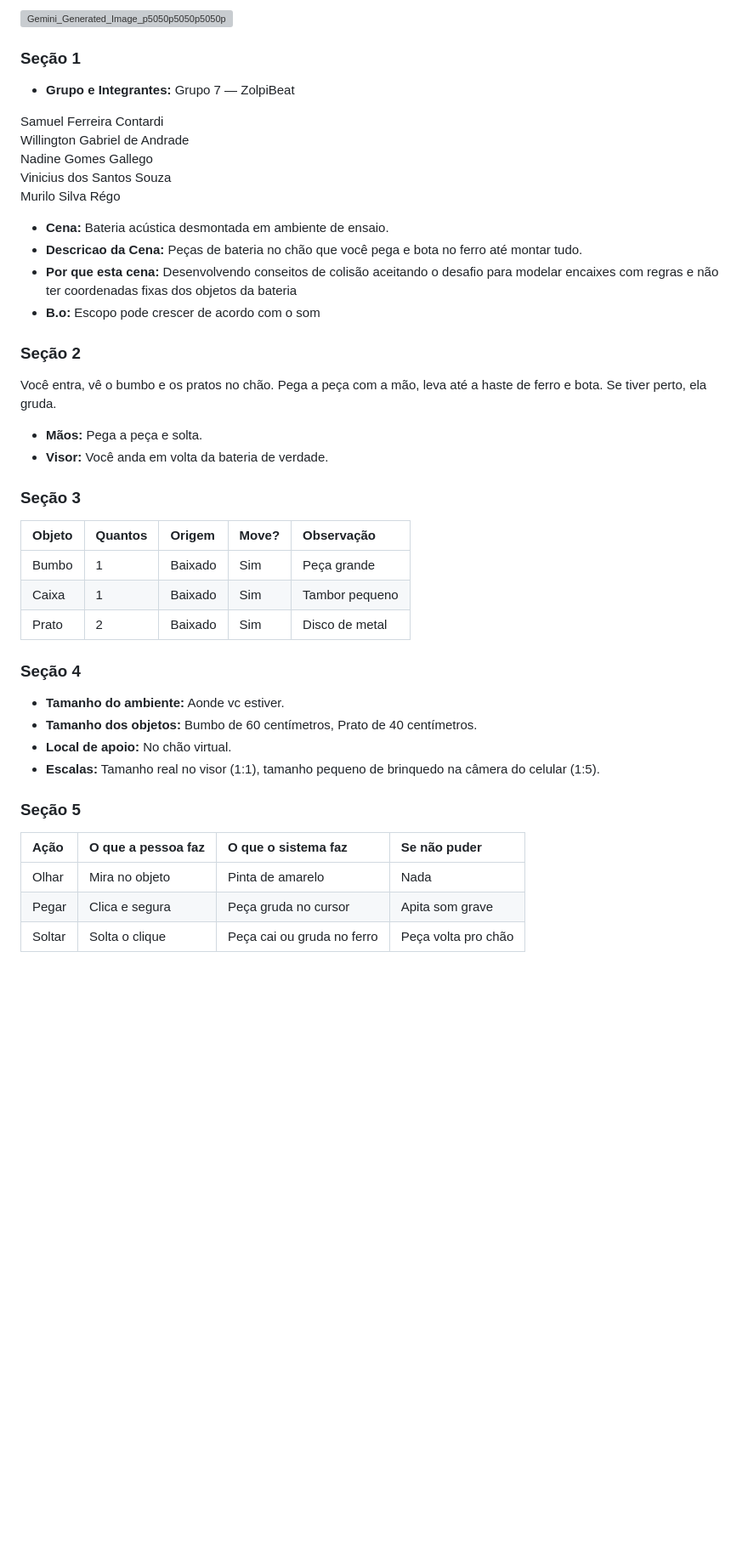
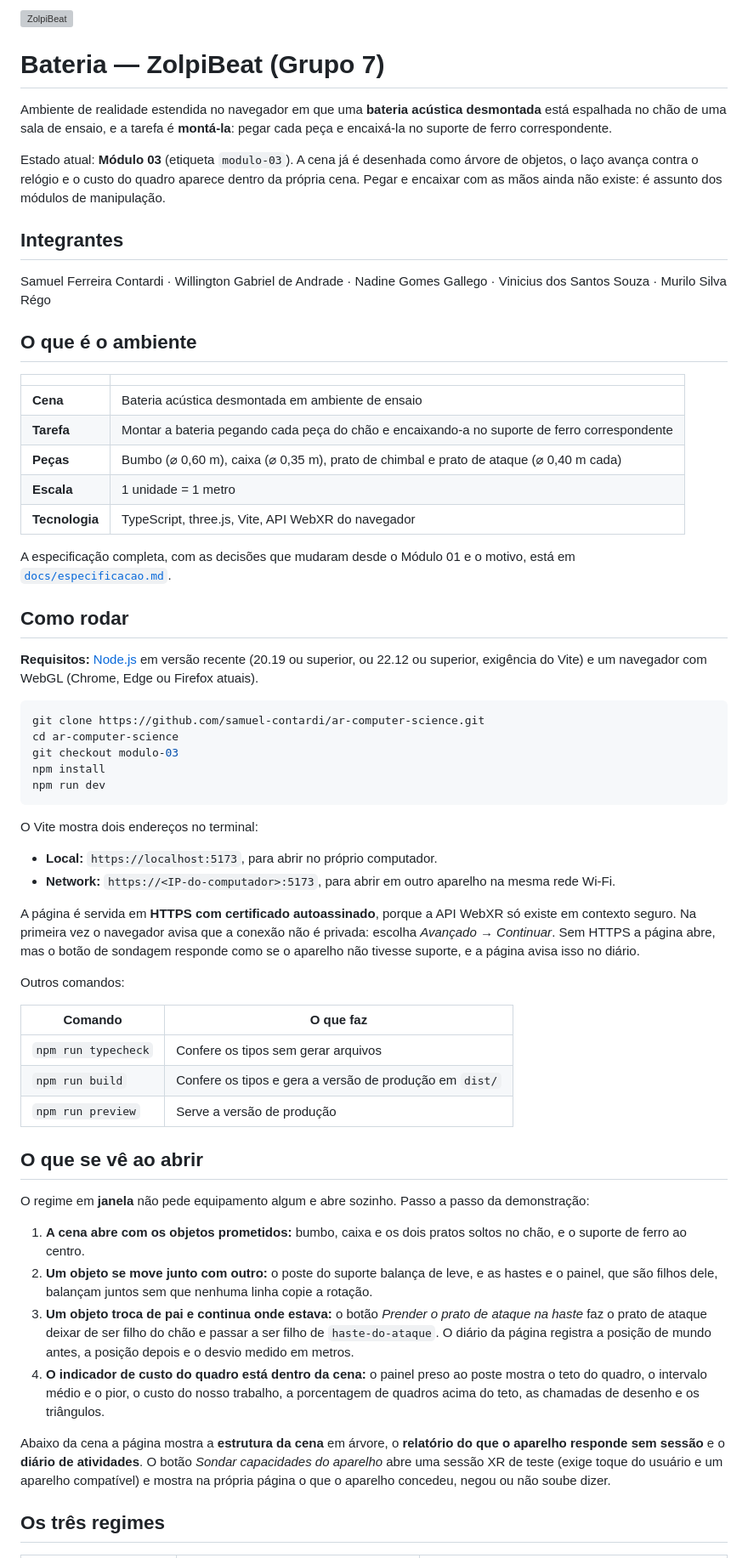
Before and after one commit to samuel-contardi/AR-COMPUTER-SCIENCE, a Markdown page: README.md, the part around one of its changes. Shown at 85% size. Rendered like a GitHub page; blank space fills up the shorter version; grey boxes are pictures that could not be loaded.

Commit message:
Módulo 03
Updated the README to reflect the current project status and details.

````diff
--- a/README.md
+++ b/README.md
@@ -1,55 +1,64 @@
-<img width="720" height="720" alt="Gemini_Generated_Image_p5050p5050p5050p" src="https://github.com/user-attachments/assets/9be6b8c6-161e-4091-9fd5-b290a2263c35" />
+<img width="720" height="720" alt="ZolpiBeat" src="https://github.com/user-attachments/assets/9be6b8c6-161e-4091-9fd5-b290a2263c35" />
 
+# Bateria — ZolpiBeat (Grupo 7)
 
-### Seção 1
-* **Grupo e Integrantes:** Grupo 7 — ZolpiBeat
+Ambiente de realidade estendida no navegador em que uma **bateria acústica desmontada** está espalhada no chão de uma sala de ensaio, e a tarefa é **montá-la**: pegar cada peça e encaixá-la no suporte de ferro correspondente.
 
+Estado atual: **Módulo 03** (etiqueta `modulo-03`). A cena já é desenhada como árvore de objetos, o laço avança contra o relógio e o custo do quadro aparece dentro da própria cena. Pegar e encaixar com as mãos ainda não existe: é assunto dos módulos de manipulação.
 
-Samuel Ferreira Contardi
-Willington Gabriel de Andrade
-Nadine Gomes Gallego
-Vinicius dos Santos Souza
-Murilo Silva Régo
+## Integrantes
 
+Samuel Ferreira Contardi · Willington Gabriel de Andrade · Nadine Gomes Gallego · Vinicius dos Santos Souza · Murilo Silva Régo
 
-* **Cena:** Bateria acústica desmontada em ambiente de ensaio.
-* **Descricao da Cena:** Peças de bateria no chão que você pega e bota no ferro até montar tudo.
-* **Por que esta cena:** Desenvolvendo conseitos de colisão aceitando o desafio para modelar encaixes com regras e não ter coordenadas fixas dos objetos da bateria
-* **B.o:** Escopo pode crescer de acordo com o som
+## O que é o ambiente
 
+| | |
+|---|---|
+| **Cena** | Bateria acústica desmontada em ambiente de ensaio |
+| **Tarefa** | Montar a bateria pegando cada peça do chão e encaixando-a no suporte de ferro correspondente |
+| **Peças** | Bumbo (⌀ 0,60 m), caixa (⌀ 0,35 m), prato de chimbal e prato de ataque (⌀ 0,40 m cada) |
+| **Escala** | 1 unidade = 1 metro |
+| **Tecnologia** | TypeScript, three.js, Vite, API WebXR do navegador |
 
-### Seção 2
-Você entra, vê o bumbo e os pratos no chão. Pega a peça com a mão, leva até a haste de ferro e bota. Se tiver perto, ela gruda.
+A especificação completa, com as decisões que mudaram desde o Módulo 01 e o motivo, está em [`docs/especificacao.md`](docs/especificacao.md).
 
+## Como rodar
 
-* **Mãos:** Pega a peça e solta.
-* **Visor:** Você anda em volta da bateria de verdade.
+**Requisitos:** [Node.js](https://nodejs.org) em versão recente (20.19 ou superior, ou 22.12 ou superior, exigência do Vite) e um navegador com WebGL (Chrome, Edge ou Firefox atuais).
 
+```bash
+git clone https://github.com/samuel-contardi/ar-computer-science.git
+cd ar-computer-science
+git checkout modulo-03
+npm install
+npm run dev
+```
 
-### Seção 3
+O Vite mostra dois endereços no terminal:
 
+- **Local:** `https://localhost:5173`, para abrir no próprio computador.
+- **Network:** `https://<IP-do-computador>:5173`, para abrir em outro aparelho na mesma rede Wi-Fi.
 
-| Objeto | Quantos | Origem | Move? | Observação |
-| :--- | :--- | :--- | :--- | :--- |
-| Bumbo | 1 | Baixado | Sim | Peça grande |
-| Caixa | 1 | Baixado | Sim | Tambor pequeno |
-| Prato | 2 | Baixado | Sim | Disco de metal |
+A página é servida em **HTTPS com certificado autoassinado**, porque a API WebXR só existe em contexto seguro. Na primeira vez o navegador avisa que a conexão não é privada: escolha *Avançado → Continuar*. Sem HTTPS a página abre, mas o botão de sondagem responde como se o aparelho não tivesse suporte, e a página avisa isso no diário.
 
+Outros comandos:
 
-### Seção 4
-* **Tamanho do ambiente:** Aonde vc estiver.
-* **Tamanho dos objetos:** Bumbo de 60 centímetros, Prato de 40 centímetros.
-* **Local de apoio:** No chão virtual.
-* **Escalas:** Tamanho real no visor (1:1), tamanho pequeno de brinquedo na câmera do celular (1:5).
+| Comando | O que faz |
+|---|---|
+| `npm run typecheck` | Confere os tipos sem gerar arquivos |
+| `npm run build` | Confere os tipos e gera a versão de produção em `dist/` |
+| `npm run preview` | Serve a versão de produção |
 
+## O que se vê ao abrir
 
-### Seção 5
+O regime em **janela** não pede equipamento algum e abre sozinho. Passo a passo da demonstração:
 
+1. **A cena abre com os objetos prometidos:** bumbo, caixa e os dois pratos soltos no chão, e o suporte de ferro ao centro.
+2. **Um objeto se move junto com outro:** o poste do suporte balança de leve, e as hastes e o painel, que são filhos dele, balançam juntos sem que nenhuma linha copie a rotação.
+3. **Um objeto troca de pai e continua onde estava:** o botão *Prender o prato de ataque na haste* faz o prato de ataque deixar de ser filho do chão e passar a ser filho de `haste-do-ataque`. O diário da página registra a posição de mundo antes, a posição depois e o desvio medido em metros.
+4. **O indicador de custo do quadro está dentro da cena:** o painel preso ao poste mostra o teto do quadro, o intervalo médio e o pior, o custo do nosso trabalho, a porcentagem de quadros acima do teto, as chamadas de desenho e os triângulos.
 
-| Ação | O que a pessoa faz | O que o sistema faz | Se não puder |
-| :--- | :--- | :--- | :--- |
-| Olhar | Mira no objeto | Pinta de amarelo | Nada |
-| Pegar | Clica e segura | Peça gruda no cursor | Apita som grave |
-| Soltar | Solta o clique | Peça cai ou gruda no ferro | Peça volta pro chão |
+Abaixo da cena a página mostra a **estrutura da cena** em árvore, o **relatório do que o aparelho responde sem sessão** e o **diário de atividades**. O botão *Sondar capacidades do aparelho* abre uma sessão XR de teste (exige toque do usuário e um aparelho compatível) e mostra na própria página o que o aparelho concedeu, negou ou não soube dizer.
 
+## Os três regimes
 
````
Also changed, not shown: other parts of README.md (+31 -59 lines).
